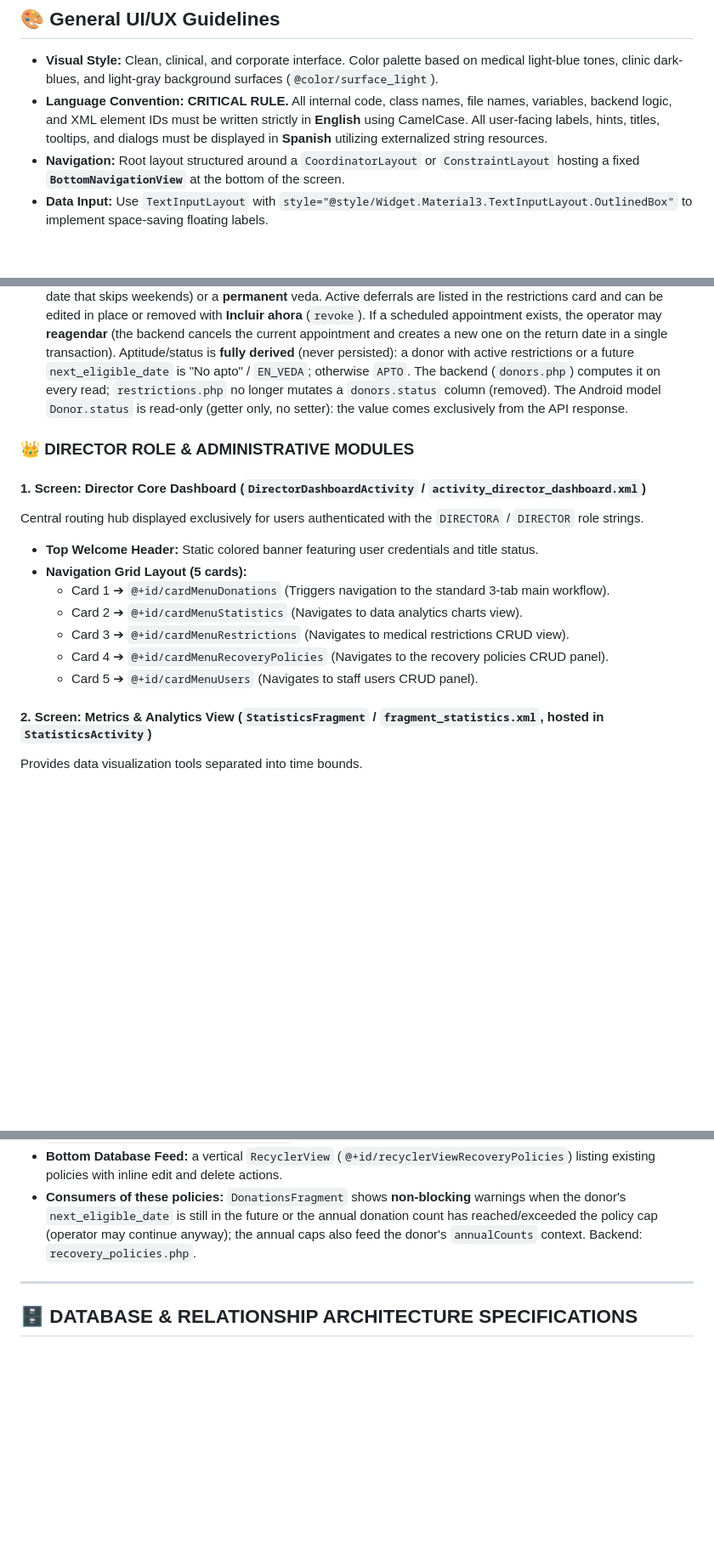
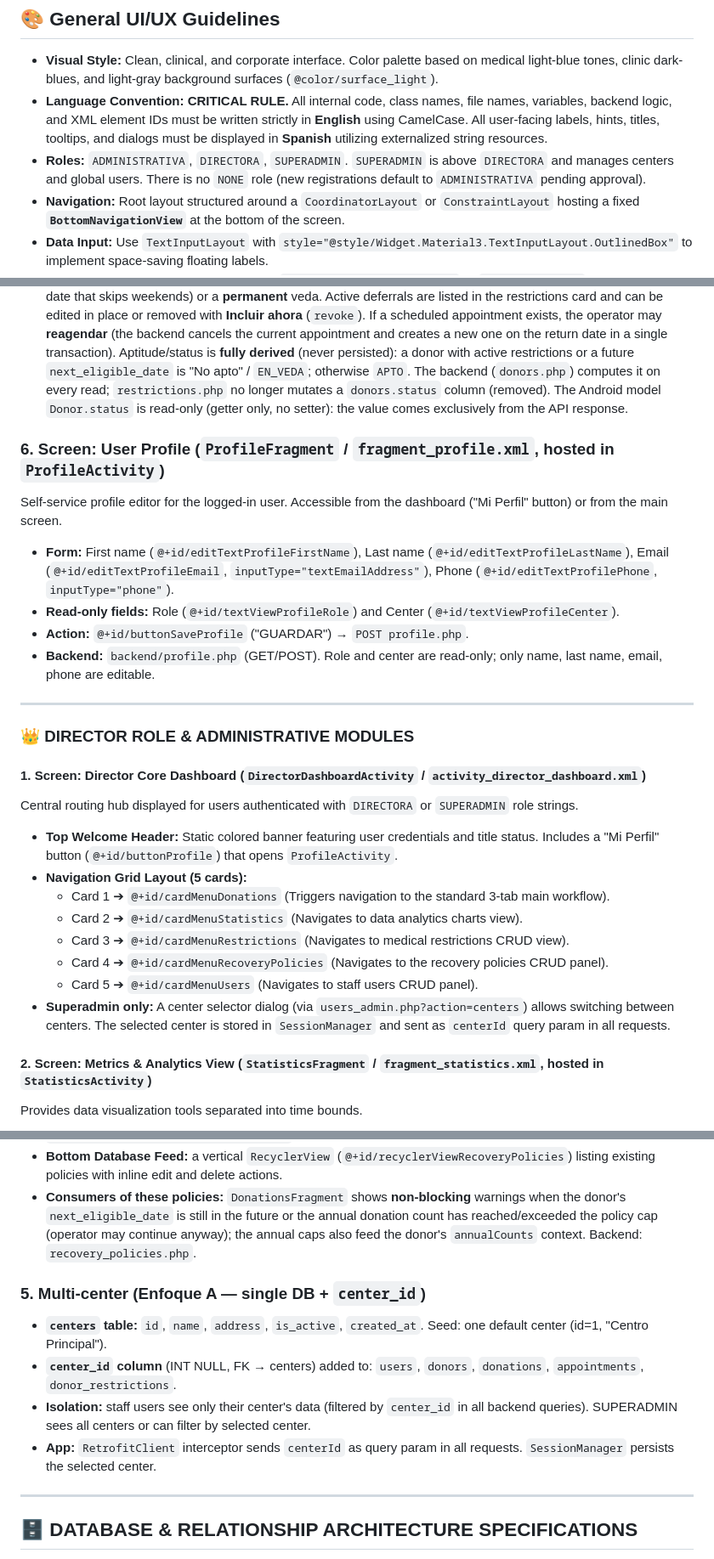
Before and after one commit to francoemmanuelmartinez/donation-system-android, a Markdown page: wiki-design-specification.md, 3 parts joined by grey strips. Shown at 85% size. Rendered like a GitHub page; blank space fills up the shorter version.

```diff
--- a/wiki-design-specification.md
+++ b/wiki-design-specification.md
@@ -8,6 +8,7 @@ This document serves as the official technical specification and design guide fo
 
 - **Visual Style:** Clean, clinical, and corporate interface. Color palette based on medical light-blue tones, clinic dark-blues, and light-gray background surfaces (`@color/surface_light`).
 - **Language Convention:** **CRITICAL RULE.** All internal code, class names, file names, variables, backend logic, and XML element IDs must be written strictly in **English** using CamelCase. All user-facing labels, hints, titles, tooltips, and dialogs must be displayed in **Spanish** utilizing externalized string resources.
+- **Roles:** `ADMINISTRATIVA`, `DIRECTORA`, `SUPERADMIN`. `SUPERADMIN` is above `DIRECTORA` and manages centers and global users. There is no `NONE` role (new registrations default to `ADMINISTRATIVA` pending approval).
 - **Navigation:** Root layout structured around a `CoordinatorLayout` or `ConstraintLayout` hosting a fixed **`BottomNavigationView`** at the bottom of the screen.
 - **Data Input:** Use `TextInputLayout` with `style="@style/Widget.Material3.TextInputLayout.OutlinedBox"` to implement space-saving floating labels.
 - **Keyboard Optimization:** Always specify `android:inputType="number"` or `"numberDecimal"` on numerical input fields (ID, Weight, Height, HTO, Platelets) and `android:inputType="phone"` on phone fields, to trigger the correct software keyboard.
@@ -148,17 +149,27 @@ Single, scalable search module (replaces the former `DonorSearchFragment` / crit
 - **Database Architecture:** A pre-populated `restrictions` table stores canonical medical deferral codes (Spanish seed: "Tatuaje Reciente", "Cirugía Reciente", "Bloqueo por Medicación", "Viaje a Zona Endémica"); `donor_restrictions` stores each deferral with `veda_days`, `is_permanent`, `calculated_end_date` and `eligible_workday_return_date`.
 - **Restriction Flow (moved to `DonationsFragment`):** the donor form no longer captures aptitude/exclusions (it always saves `APTO`). Deferrals are applied from the clinical/donations screen through the **"Aplicar restricciones (No apto)"** checkbox: `POST restrictions.php` `assign`/`update` with a temporal veda (`veda_days` → return date that skips weekends) or a **permanent** veda. Active deferrals are listed in the restrictions card and can be edited in place or removed with **Incluir ahora** (`revoke`). If a scheduled appointment exists, the operator may **reagendar** (the backend cancels the current appointment and creates a new one on the return date in a single transaction). Aptitude/status is **fully derived** (never persisted): a donor with active restrictions or a future `next_eligible_date` is "No apto" / `EN_VEDA`; otherwise `APTO`. The backend (`donors.php`) computes it on every read; `restrictions.php` no longer mutates a `donors.status` column (removed). The Android model `Donor.status` is read-only (getter only, no setter): the value comes exclusively from the API response.
 
+### 6. Screen: User Profile (`ProfileFragment` / `fragment_profile.xml`, hosted in `ProfileActivity`)
+Self-service profile editor for the logged-in user. Accessible from the dashboard ("Mi Perfil" button) or from the main screen.
+- **Form:** First name (`@+id/editTextProfileFirstName`), Last name (`@+id/editTextProfileLastName`), Email (`@+id/editTextProfileEmail`, `inputType="textEmailAddress"`), Phone (`@+id/editTextProfilePhone`, `inputType="phone"`).
+- **Read-only fields:** Role (`@+id/textViewProfileRole`) and Center (`@+id/textViewProfileCenter`).
+- **Action:** `@+id/buttonSaveProfile` ("GUARDAR") → `POST profile.php`.
+- **Backend:** `backend/profile.php` (GET/POST). Role and center are read-only; only name, last name, email, phone are editable.
+
+---
+
 ### 👑 DIRECTOR ROLE & ADMINISTRATIVE MODULES
 
 #### 1. Screen: Director Core Dashboard (`DirectorDashboardActivity` / `activity_director_dashboard.xml`)
-Central routing hub displayed exclusively for users authenticated with the `DIRECTORA` / `DIRECTOR` role strings.
-- **Top Welcome Header:** Static colored banner featuring user credentials and title status.
+Central routing hub displayed for users authenticated with `DIRECTORA` or `SUPERADMIN` role strings.
+- **Top Welcome Header:** Static colored banner featuring user credentials and title status. Includes a "Mi Perfil" button (`@+id/buttonProfile`) that opens `ProfileActivity`.
 - **Navigation Grid Layout (5 cards):**
   - Card 1 ➔ `@+id/cardMenuDonations` (Triggers navigation to the standard 3-tab main workflow).
   - Card 2 ➔ `@+id/cardMenuStatistics` (Navigates to data analytics charts view).
   - Card 3 ➔ `@+id/cardMenuRestrictions` (Navigates to medical restrictions CRUD view).
   - Card 4 ➔ `@+id/cardMenuRecoveryPolicies` (Navigates to the recovery policies CRUD panel).
   - Card 5 ➔ `@+id/cardMenuUsers` (Navigates to staff users CRUD panel).
+- **Superadmin only:** A center selector dialog (via `users_admin.php?action=centers`) allows switching between centers. The selected center is stored in `SessionManager` and sent as `centerId` query param in all requests.
 
 #### 2. Screen: Metrics & Analytics View (`StatisticsFragment` / `fragment_statistics.xml`, hosted in `StatisticsActivity`)
 Provides data visualization tools separated into time bounds.
@@ -184,6 +195,12 @@ CRUD utility to manage per-procedure recovery rules (deferral days between donat
 - **Top Form Panel:** procedure selector (`@+id/spinnerRecoveryProcedure`, AutoCompleteTextView with the 3 procedure codes), deferral days per gender (`@+id/editTextRecoveryDays` / `@+id/editTextRecoveryDaysFemale`) and annual caps per gender (`@+id/editTextMaxPerYear` / `@+id/editTextMaxPerYearFemale`). Save/cancel triggers: `@+id/buttonSavePolicy` / `@+id/buttonCancelEditPolicy` (cancel only visible while editing; editing keeps the row in place via `@+id/textViewRecoveryPolicyFormTitle` state).
 - **Bottom Database Feed:** a vertical `RecyclerView` (`@+id/recyclerViewRecoveryPolicies`) listing existing policies with inline edit and delete actions.
 - **Consumers of these policies:** `DonationsFragment` shows **non-blocking** warnings when the donor's `next_eligible_date` is still in the future or the annual donation count has reached/exceeded the policy cap (operator may continue anyway); the annual caps also feed the donor's `annualCounts` context. Backend: `recovery_policies.php`.
+
+### 5. Multi-center (Enfoque A — single DB + `center_id`)
+- **`centers` table:** `id`, `name`, `address`, `is_active`, `created_at`. Seed: one default center (id=1, "Centro Principal").
+- **`center_id` column** (INT NULL, FK → centers) added to: `users`, `donors`, `donations`, `appointments`, `donor_restrictions`.
+- **Isolation:** staff users see only their center's data (filtered by `center_id` in all backend queries). SUPERADMIN sees all centers or can filter by selected center.
+- **App:** `RetrofitClient` interceptor sends `centerId` as query param in all requests. `SessionManager` persists the selected center.
 
 ---
 
```
Also changed, not shown: AGENTS.md (+3 -0 lines), README.md (+1 -1 lines).
